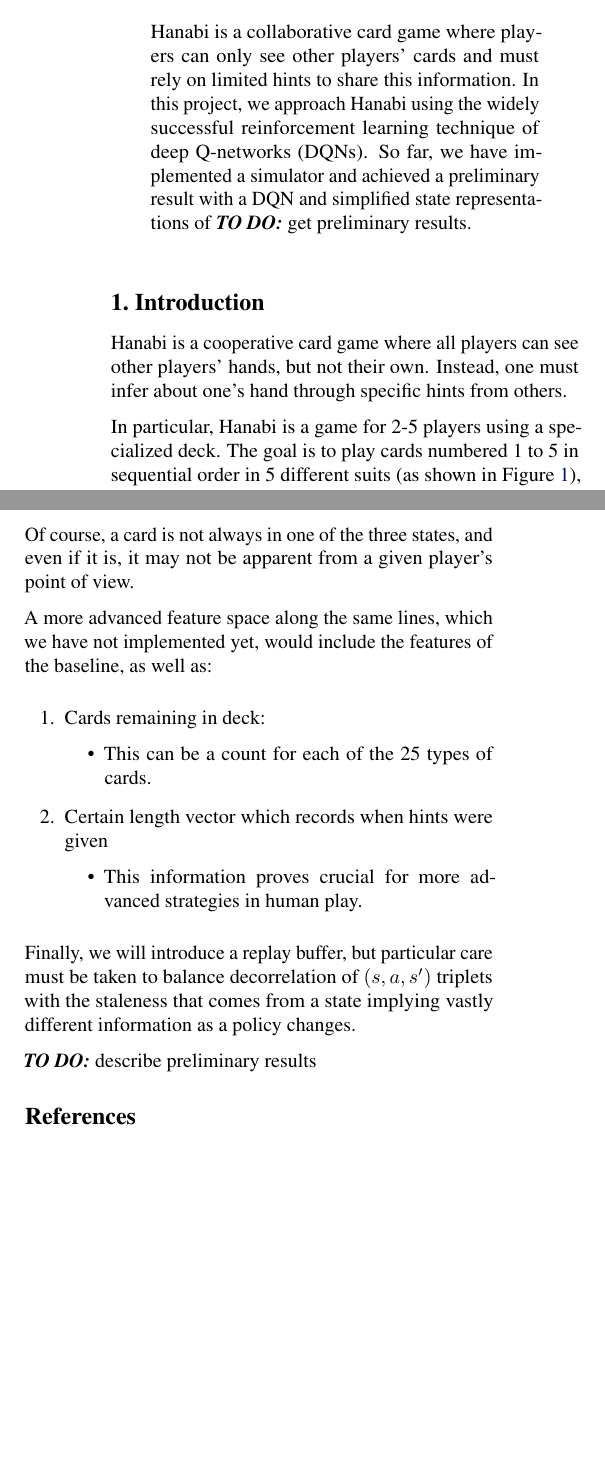
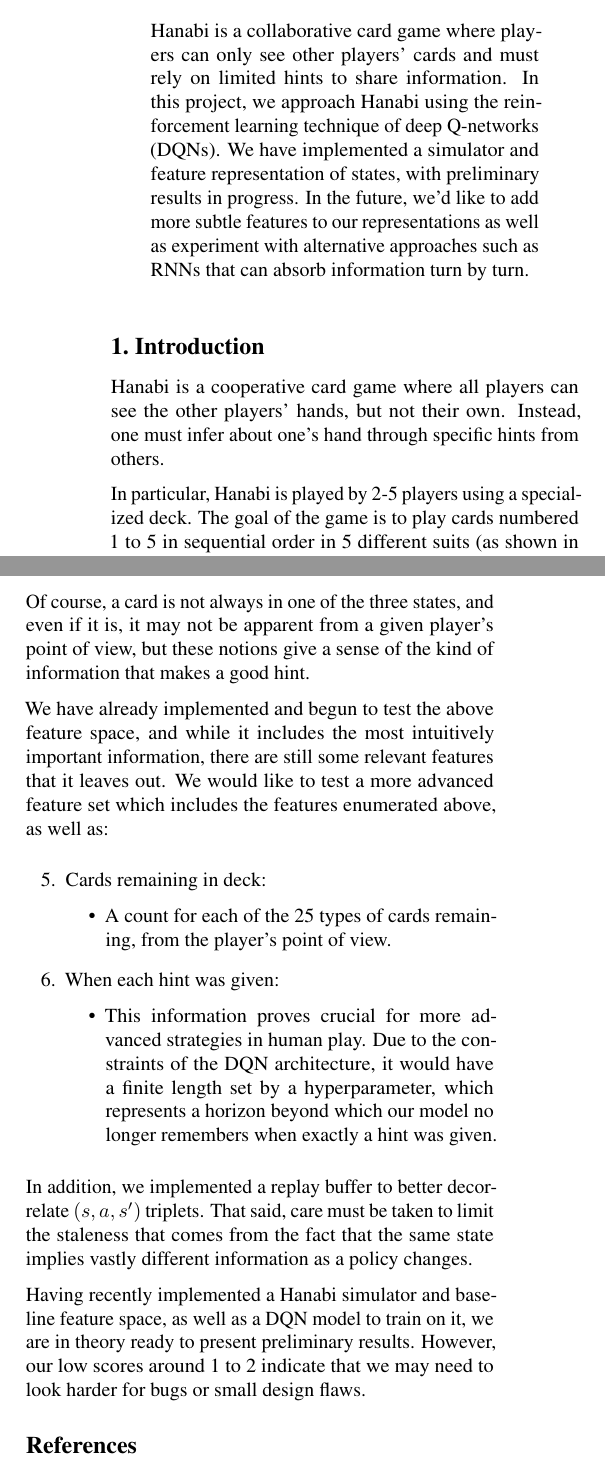
Before and after one commit to session-id/hanabi-ai, a LaTeX paper (report/milestone.tex): two parts of the columns of pages 1 and 2 of 2 before the commit and two parts of the columns of pages 1 and 2 of 3 after it, joined at a grey line, cut so that both start at the same text, the shorter picture padded with empty space. Compiled offline with pdfLaTeX.

Commit message:
edit milestone

```diff
--- a/report/milestone.tex
+++ b/report/milestone.tex
@@ -29,7 +29,7 @@
 
 % The \icmltitle you define below is probably too long as a header.
 % Therefore, a short form for the running title is supplied here:
-\icmltitlerunning{Hanabi AI}
+\icmltitlerunning{Reinforcement Learning for Hanabi}
 
 \begin{document}
 
@@ -71,26 +71,27 @@
 % \printAffiliationsAndNotice{\icmlEqualContribution} % otherwise use the standard text.
 
 \begin{abstract}
-  Hanabi is a collaborative card game where players can only see other players' cards and must rely on limited hints to share this information.
-  In this project, we approach Hanabi using the widely successful reinforcement learning technique of deep Q-networks (DQNs).
-  So far, we have implemented a simulator and achieved a preliminary result with a DQN and simplified state representations of \todo get preliminary results.
+  Hanabi is a collaborative card game where players can only see other players' cards and must rely on limited hints to share information.
+  In this project, we approach Hanabi using the reinforcement learning technique of deep Q-networks (DQNs).
+  We have implemented a simulator and feature representation of states, with preliminary results in progress.
+  In the future, we'd like to add more subtle features to our representations as well as experiment with alternative approaches such as RNNs that can absorb information turn by turn.
 \end{abstract}
 
 
 
 \section{Introduction}
 
-Hanabi is a cooperative card game where all players can see other players' hands, but not their own. Instead, one must infer about one's hand through specific hints from others.
+Hanabi is a cooperative card game where all players can see the other players' hands, but not their own. Instead, one must infer about one's hand through specific hints from others.
 
-In particular, Hanabi is a game for 2-5 players using a specialized deck. The goal is to play cards numbered 1 to 5 in sequential order in 5 different suits (as shown in Figure~\ref{fig:cards}), with the score for all players at the end of a game being the number of cards successfully played, for a maximum of 25. It is noted that some luck is involved -- certain initial shuffles of the deck can result in games where a perfect score is unattainable. Each player is dealt a hand of 4-5 cards, but players can only see the hands of other players, not their own. Players take turns taking one of three actions: they can either give a hint to another player (naming all the cards of a given color or number in the other player's hand), play a card from their own hand, or discard a card from their own hand. The players as a whole start with 8 communal hint tokens, which are expended as hints are given and can only be replenished by discarding cards or playing 5’s. Additionally, if a player attempts to play a card which is not actually playable, the play counts as a mistake, and the game ends prematurely after the third mistake.
+In particular, Hanabi is played by 2-5 players using a specialized deck. The goal of the game is to play cards numbered 1 to 5 in sequential order in 5 different suits (as shown in Figure~\ref{fig:cards}), with the score for all players at the end of a game being the number of cards successfully played, for a maximum of 25. It is noted that some luck is involved -- certain initial shuffles of the deck can result in games where a perfect score is unattainable. Each player is dealt a hand of 4-5 cards, but players can only see the hands of other players, not their own. Players take turns taking one of three actions: they can either give a hint to another player (naming all the cards of a given color or number in the other player's hand), play a card from their own hand, or discard a card from their own hand. The players as a whole start with 8 communal hint tokens, which are expended as hints are given and can only be replenished by discarding cards or playing 5’s. Additionally, if a player attempts to play a card which is not actually playable, the play counts as a mistake, and the game ends prematurely after the third mistake.
 
 \begin{figure}
   \includegraphics[width=\columnwidth]{cards}
   \label{fig:cards}
-  \caption{The Hanabi deck consists of cards numbered 1-5 in 5 different suits, as shown above. This arrangement would give a perfect score of 25.}
+  \caption{The Hanabi deck consists of cards numbered 1-5 in 5 different suits, as shown above. The arrangement shown above would give a perfect score of 25.}
 \end{figure}
 
-We argue that Hanabi is a particularly interesting arena to develop a cooperative AI agent. First, optimal play requires a theory of mind: Since hints are limited, one must understand not only the information conveyed, but why a certain hint was given rather than another. Indeed, this game has been suggested as a measure of social intelligence \cite{osawa15}. Secondly, while many other games like Catan allow a subtle range of natural language communication, in Hanabi, every action, including possible hints, is perfectly well-defined. Lastly, it is not ``too easy'' in that a brute force approach would not work: Not only are there many possible hands and hints to remember, but even the ordering of hints can contain vital information.
+We argue that Hanabi is a particularly interesting arena to develop a cooperative AI agent. First, optimal play requires a theory of mind: since hints are limited, one must understand not only the information conveyed, but why a hint was considered by the other player to be the most informative or useful choice possible at a given point in time. Indeed, this game has been suggested as a measure of social intelligence \cite{osawa15}. Secondly, while many other games like Catan allow a subtle range of natural language communication, in Hanabi, every action, including the range of possible hints, is perfectly well-defined. Lastly, the game is not ``too easy'' in that a brute force approach would not work: not only is there an exponentially large number of possible hands and hints to remember, but even the ordering of hints can contain vital information.
 
 
 \section{Approach}
@@ -125,22 +126,23 @@ In addition, we tag each card using a helpful high-level notion useful to humans
 \end{description}
-Of course, a card is not always in one of the three states, and even if it is, it may not be apparent from a given player's point of view.
+Of course, a card is not always in one of the three states, and even if it is, it may not be apparent from a given player's point of view, but these notions give a sense of the kind of information that makes a good hint.
 
-A more advanced feature space along the same lines, which we have not implemented yet, would include the features of the baseline, as well as:
+We have already implemented and begun to test the above feature space, and while it includes the most intuitively important information, there are still some relevant features that it leaves out. We would like to test a more advanced feature set which includes the features enumerated above, as well as:
 \begin{enumerate}
+  \setcounter{enumi}{4}
 \item Cards remaining in deck:
   \begin{itemize}
-  \item This can be a count for each of the 25 types of cards.
+  \item A count for each of the 25 types of cards remaining, from the player's point of view.
   \end{itemize}
-\item Certain length vector which records when hints were given
+\item When each hint was given:
   \begin{itemize}
-  \item This information proves crucial for more advanced strategies in human play.
+  \item This information proves crucial for more advanced strategies in human play. Due to the constraints of the DQN architecture, it would have a finite length set by a hyperparameter, which represents a horizon beyond which our model no longer remembers when exactly a hint was given.
   \end{itemize}
 \end{enumerate}
 
 
-Finally, we will introduce a replay buffer, but particular care must be taken to balance decorrelation of $(s,a,s’)$ triplets with the staleness that comes from a state implying vastly different information as a policy changes.
+In addition, we implemented a replay buffer to better decorrelate $(s,a,s')$ triplets. That said, care must be taken to limit the staleness that comes from the fact that the same state implies vastly different information as a policy changes.
 
-\todo describe preliminary results
+Having recently implemented a Hanabi simulator and baseline feature space, as well as a DQN model to train on it, we are in theory ready to present preliminary results. However, our low scores around 1 to 2 indicate that we may need to look harder for bugs or small design flaws.
 
 
 
```
Also changed, not shown: report/report.bib (+22 -0 lines), report/milestone.pdf, report/milestone.tex (16 more changed lines).
